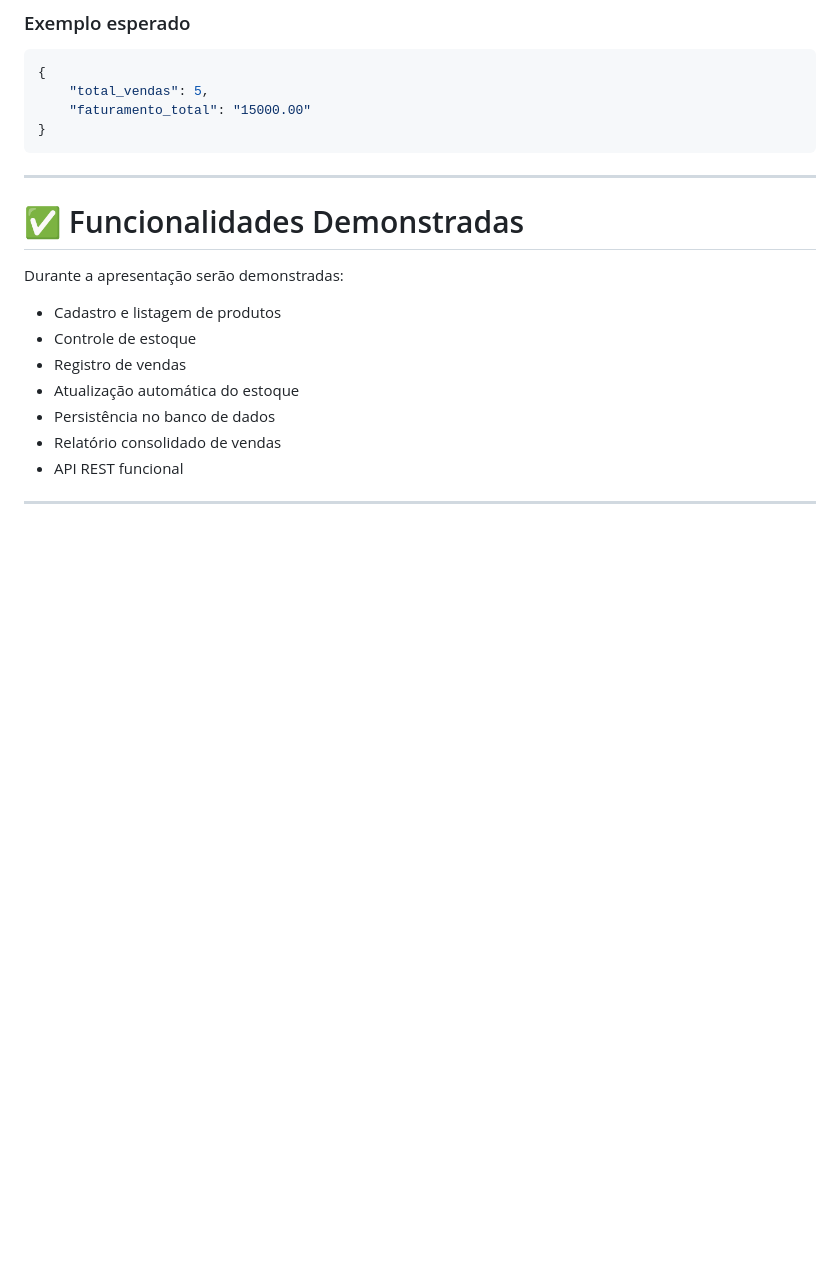
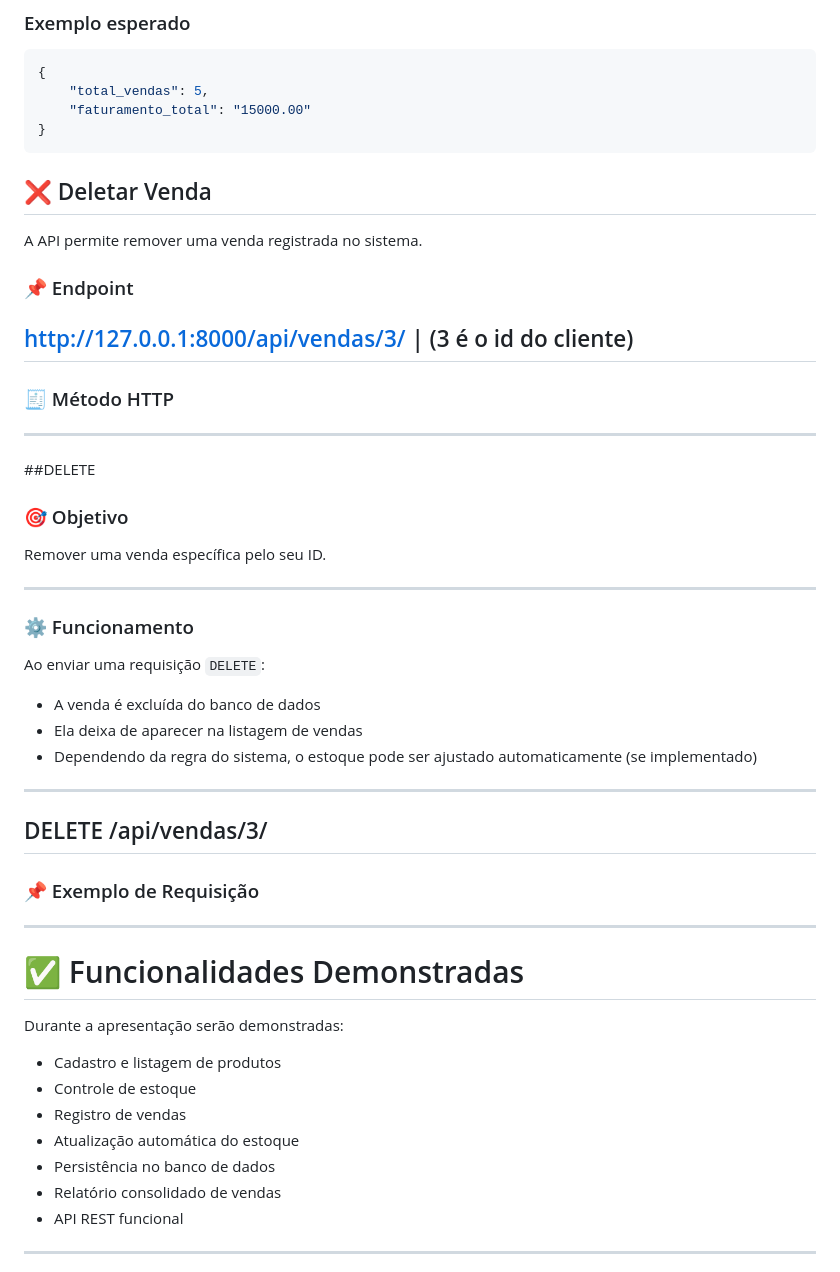
Before and after one commit to matheuscostaps/theline, a Markdown page: README.md, the part around the change. GitHub-like rendering; blank space fills up the shorter version.

````diff
--- a/README.md
+++ b/README.md
@@ -280,6 +280,37 @@ Mostrar os dados consolidados de faturamento e vendas.
     "faturamento_total": "15000.00"
 }
 ```
+## ❌ Deletar Venda
+
+A API permite remover uma venda registrada no sistema.
+
+### 📌 Endpoint
+
+http://127.0.0.1:8000/api/vendas/3/  | (3 é o id do cliente)
+---
+
+### 🧾 Método HTTP
+
+---
+##DELETE
+### 🎯 Objetivo
+
+Remover uma venda específica pelo seu ID.
+
+---
+
+### ⚙️ Funcionamento
+
+Ao enviar uma requisição `DELETE`:
+
+- A venda é excluída do banco de dados
+- Ela deixa de aparecer na listagem de vendas
+- Dependendo da regra do sistema, o estoque pode ser ajustado automaticamente (se implementado)
+
+---
+## DELETE /api/vendas/3/
+
+### 📌 Exemplo de Requisição
 
 ---
 
````
